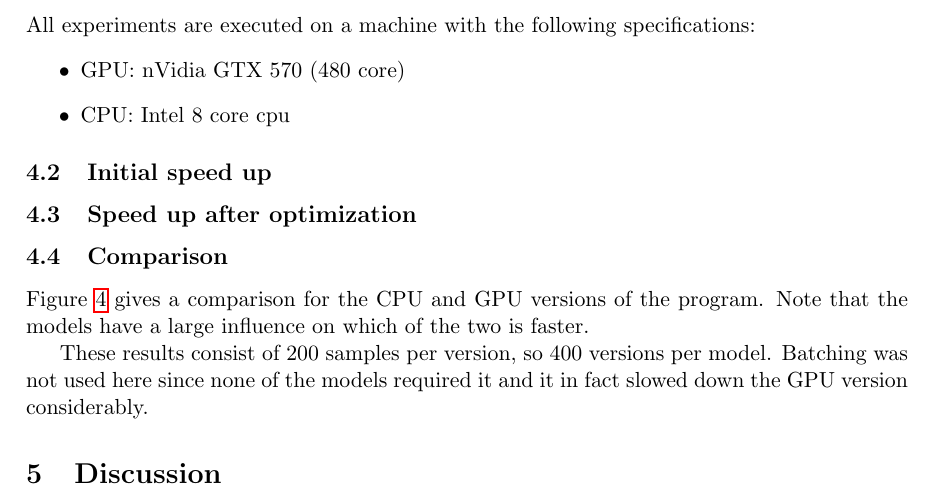
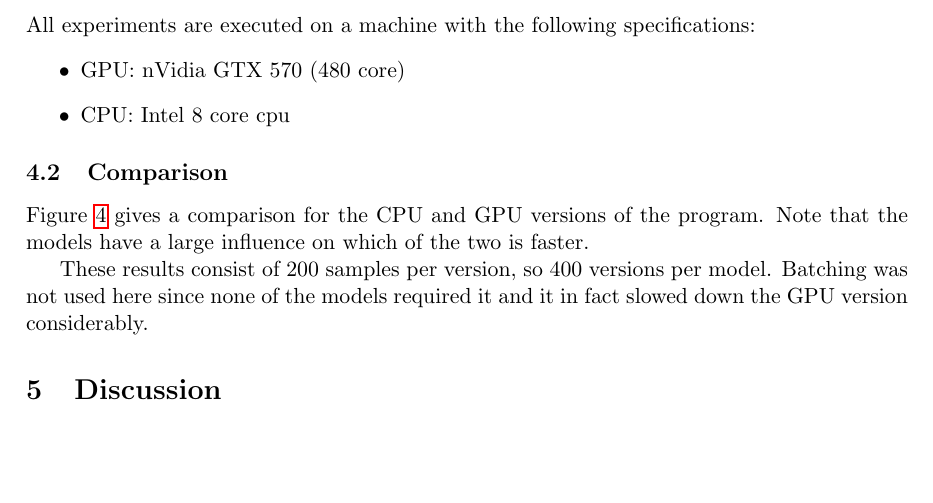
Before and after one commit to timvdalen/massive-data-collisions, a LaTeX paper (report/report.tex, which reads report/results.tex): part of page 7 of 9, cut so that both start at the same text, the shorter picture padded with empty space. Compiled offline with pdfLaTeX.

Commit message:
Remove unused sections

```diff
--- a/report/results.tex
+++ b/report/results.tex
@@ -5,8 +5,6 @@ All experiments are executed on a machine with the following specifications:
   \item GPU: nVidia GTX 570 (480 core)
   \item CPU: Intel 8 core cpu
 \end{itemize}
-\subsection{Initial speed up}
-\subsection{Speed up after optimization}
 
 \subsection{Comparison}
 	Figure~\ref{fig:results} gives a comparison for the CPU and GPU versions of the program.
```
